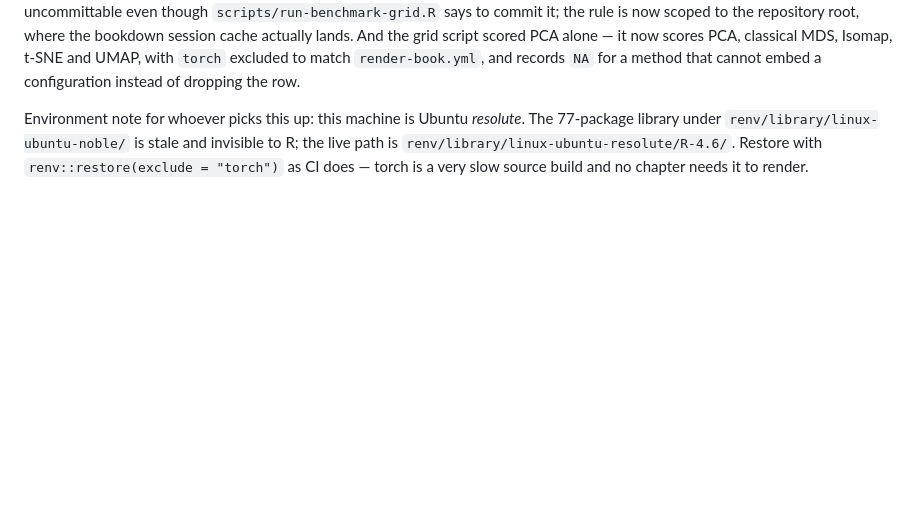
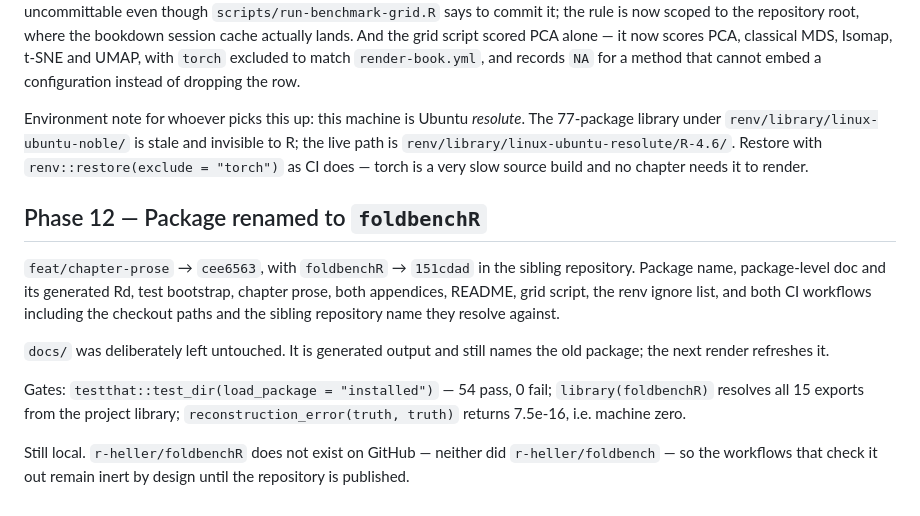
Before and after one commit to r-heller/folding-in-r, a Markdown page: GENERATION_LOG.md, the part around the change. Drawn GitHub-style; blank space fills up the shorter version.

Commit message:
Record the rename in the generation log

```diff
--- a/GENERATION_LOG.md
+++ b/GENERATION_LOG.md
@@ -122,3 +122,22 @@ The 77-package library under `renv/library/linux-ubuntu-noble/` is stale and
 invisible to R; the live path is `renv/library/linux-ubuntu-resolute/R-4.6/`.
 Restore with `renv::restore(exclude = "torch")` as CI does — torch is a very
 slow source build and no chapter needs it to render.
+
+## Phase 12 — Package renamed to `foldbenchR`
+
+`feat/chapter-prose` → `cee6563`, with `foldbenchR` → `151cdad` in the sibling
+repository. Package name, package-level doc and its generated Rd, test
+bootstrap, chapter prose, both appendices, README, grid script, the renv ignore
+list, and both CI workflows including the checkout paths and the sibling
+repository name they resolve against.
+
+`docs/` was deliberately left untouched. It is generated output and still names
+the old package; the next render refreshes it.
+
+Gates: `testthat::test_dir(load_package = "installed")` — 54 pass, 0 fail;
+`library(foldbenchR)` resolves all 15 exports from the project library;
+`reconstruction_error(truth, truth)` returns 7.5e-16, i.e. machine zero.
+
+Still local. `r-heller/foldbenchR` does not exist on GitHub — neither did
+`r-heller/foldbench` — so the workflows that check it out remain inert by
+design until the repository is published.
```
